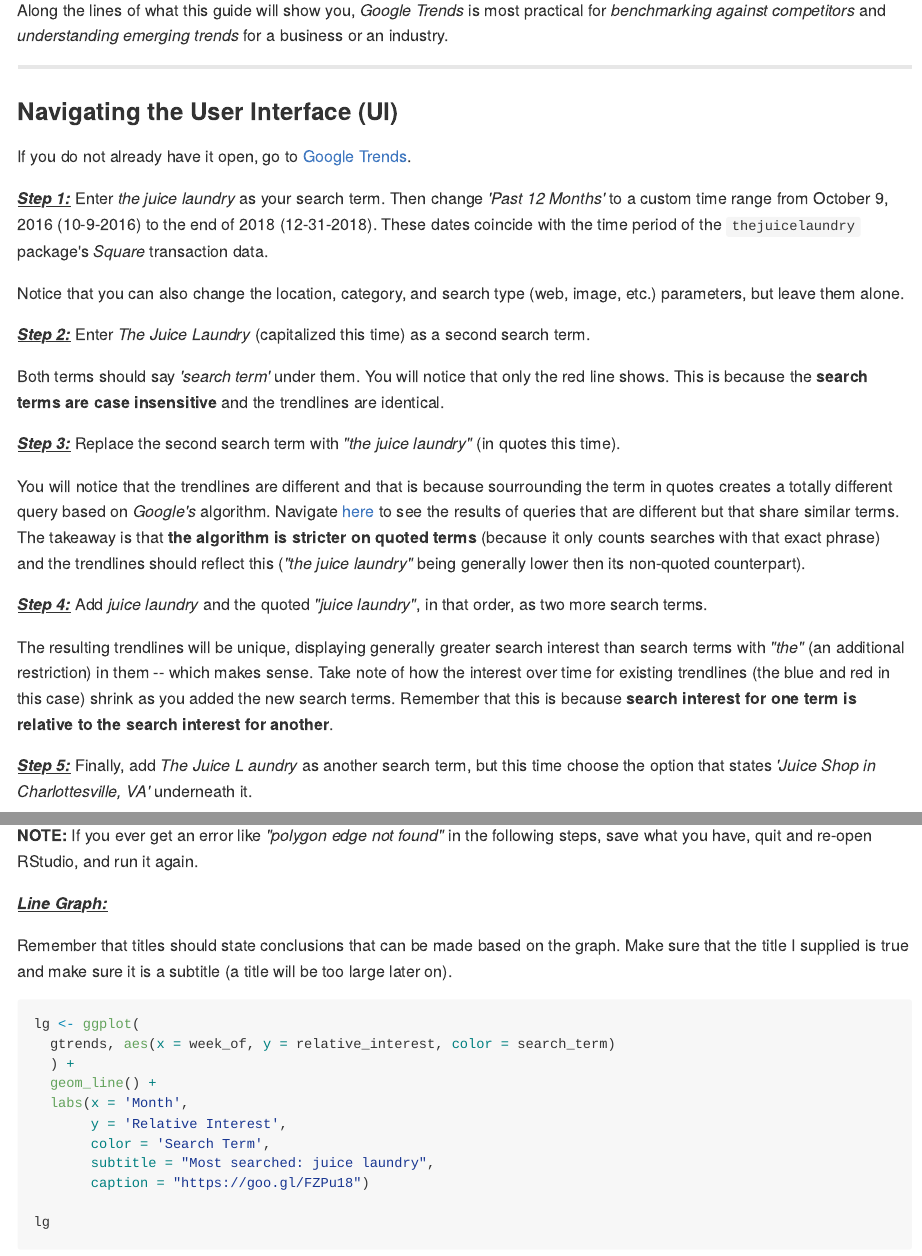
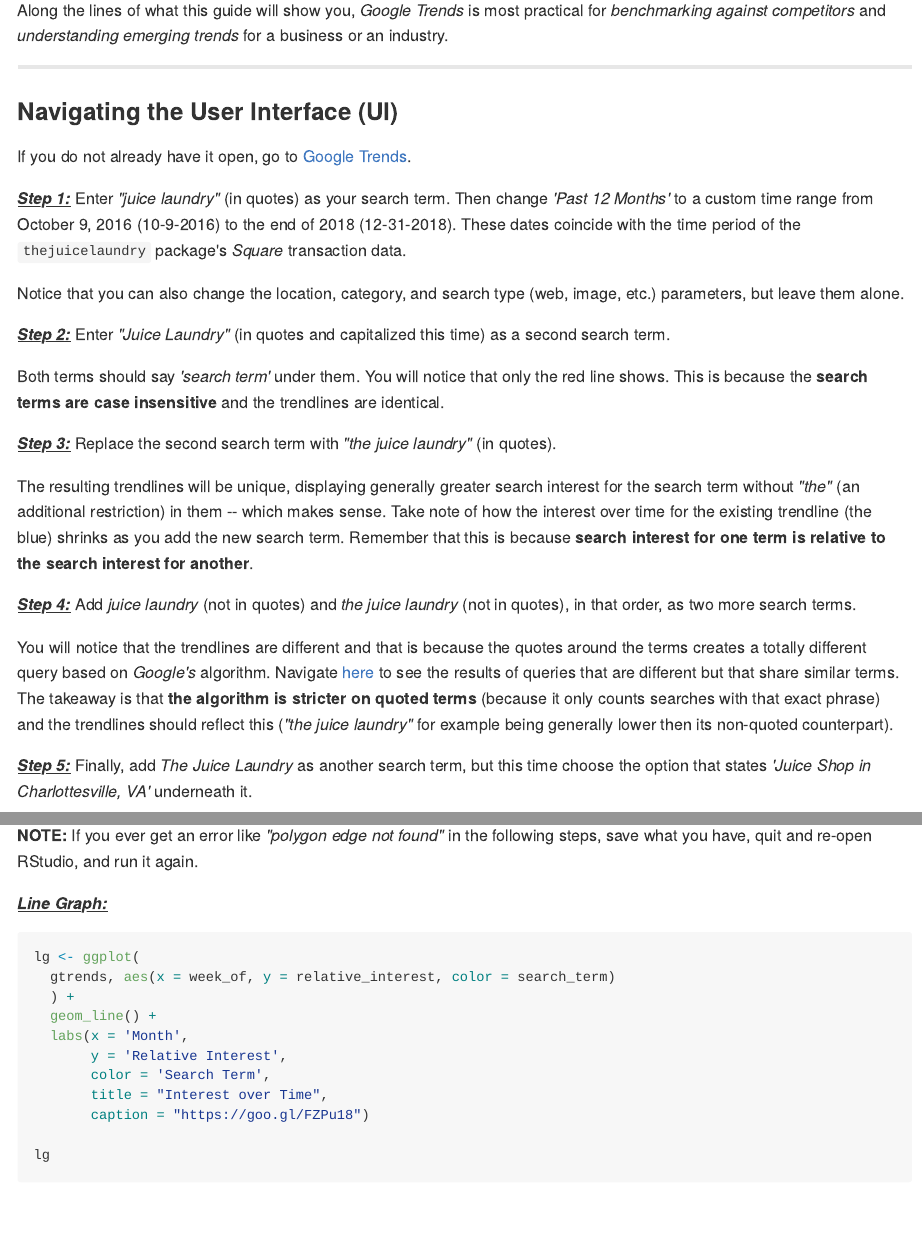
Before and after one commit to GCOM7140/google-trends-analysis, an R Markdown document (google-trends-guide.Rmd): the page in a window 1100 px wide, from 1750 px down, and a second part further down, joined at a grey line. The pictures show the output file google-trends-guide.md that the author committed with the source, drawn offline in the style of GitHub; long lines of code are wrapped.

Commit message:
matches ui better

````diff
--- a/google-trends-guide.Rmd
+++ b/google-trends-guide.Rmd
@@ -66,23 +66,23 @@
 
 If you do not already have it open, go to <a href="https://trends.google.com/trends/?geo=US" target="blank">Google Trends</a>.
 
-**<u>*Step 1:*</u>** Enter *the juice laundry* as your search term. Then change *'Past 12 Months'* to a custom time range from October 9, 2016 (10-9-2016) to the end of 2018 (12-31-2018). These dates coincide with the time period of the `thejuicelaundry` package's *Square* transaction data.
+**<u>*Step 1:*</u>** Enter *"juice laundry"* (in quotes) as your search term. Then change *'Past 12 Months'* to a custom time range from October 9, 2016 (10-9-2016) to the end of 2018 (12-31-2018). These dates coincide with the time period of the `thejuicelaundry` package's *Square* transaction data.
 
 Notice that you can also change the location, category, and search type (web, image, etc.) parameters, but leave them alone.
 
-**<u>*Step 2:*</u>** Enter *The Juice Laundry* (capitalized this time) as a second search term.
+**<u>*Step 2:*</u>** Enter *"Juice Laundry"* (in quotes and capitalized this time) as a second search term.
 
 Both terms should say *'search term'* under them. You will notice that only the red line shows. This is because the **search terms are case insensitive** and the  trendlines are identical.
 
-**<u>*Step 3:*</u>** Replace the second search term with *"the juice laundry"* (in quotes this time).
+**<u>*Step 3:*</u>** Replace the second search term with *"the juice laundry"* (in quotes).
 
-You will notice that the trendlines are different and that is because sourrounding the term in quotes creates a totally different query based on *Google's* algorithm. Navigate <a href="https://support.google.com/trends/answer/4359582?hl=en" target="blank">here</a> to see the results of queries that are different but that share similar terms. The takeaway is that **the algorithm is stricter on quoted terms** (because it only counts searches with that exact phrase) and the trendlines should reflect this (*"the juice laundry"* being generally lower then its non-quoted counterpart).
+The resulting trendlines will be unique, displaying generally greater search interest for the search term without *"the"* (an additional restriction) in them -- which makes sense. Take note of how the interest over time for the existing trendline (the blue) shrinks as you add the new search term. Remember that this is because **search interest for one term is relative to the search interest for another**.
 
-**<u>*Step 4:*</u>** Add *juice laundry* and the quoted *"juice laundry"*, in that order, as two more search terms.
+**<u>*Step 4:*</u>** Add *juice laundry* (not in quotes) and *the juice laundry* (not in quotes), in that order, as two more search terms.
 
-The resulting trendlines will be unique, displaying generally greater search interest than search terms with *"the"* (an additional restriction) in them -- which makes sense. Take note of how the interest over time for existing trendlines (the blue and red in this case) shrink as you added the new search terms. Remember that this is because **search interest for one term is relative to the search interest for another**.
+You will notice that the trendlines are different and that is because the quotes around the terms creates a totally different query based on *Google's* algorithm. Navigate <a href="https://support.google.com/trends/answer/4359582?hl=en" target="blank">here</a> to see the results of queries that are different but that share similar terms. The takeaway is that **the algorithm is stricter on quoted terms** (because it only counts searches with that exact phrase) and the trendlines should reflect this (*"the juice laundry"* for example being generally lower then its non-quoted counterpart).
 
-**<u>*Step 5:*</u>** Finally, add *The Juice L aundry* as another search term, but this time choose the option that states *'Juice Shop in Charlottesville, VA'* underneath it.
+**<u>*Step 5:*</u>** Finally, add *The Juice Laundry* as another search term, but this time choose the option that states *'Juice Shop in Charlottesville, VA'* underneath it.
 
 You have added what is known as a *topic*. According to Google, **a topic is a group of terms that share a concept**. For example, if you search the topic *"London,"* your search includes results for topics such as *"Capital of the UK"* and *"Londres"* which is *"London"* in Spanish. For all we know, Google's algorithm may be grouping search terms like those we have (more or less) to form the topic of *The Juice Laundry*, but we cannot know for sure what it is doing.
 
@@ -290,8 +290,6 @@
 
 **<u>*Line Graph:*</u>**
 
-Remember that titles should state conclusions that can be made based on the graph. Make sure that the title I supplied is true and make sure it is a subtitle (a title will be too large later on).
-
 ```{r basic-line-graph}
 lg <- ggplot(
   gtrends, aes(x = week_of, y = relative_interest, color = search_term)
@@ -300,8 +298,8 @@
   labs(x = 'Month',
        y = 'Relative Interest',
        color = 'Search Term',
-       subtitle = "Most searched: juice laundry",
-       caption = "https://goo.gl/FZPu18")
+       title = "Interest over Time",
+       caption = "https://goo.gl/XV8kHd")
 
 lg
 ```
````
Also changed, not shown: R/gtrends_term_rearrange.R (deleted), google-trends-guide.md, google-trends-guide.Rmd (18 more changed lines), 11 other files.
